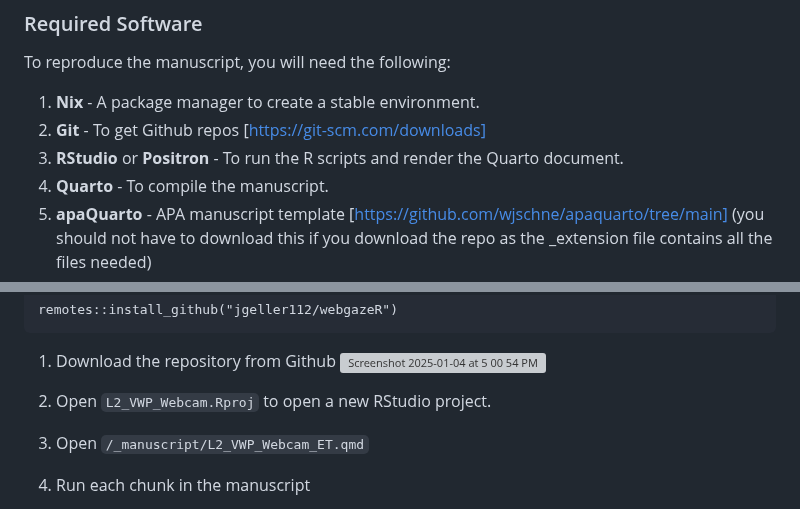
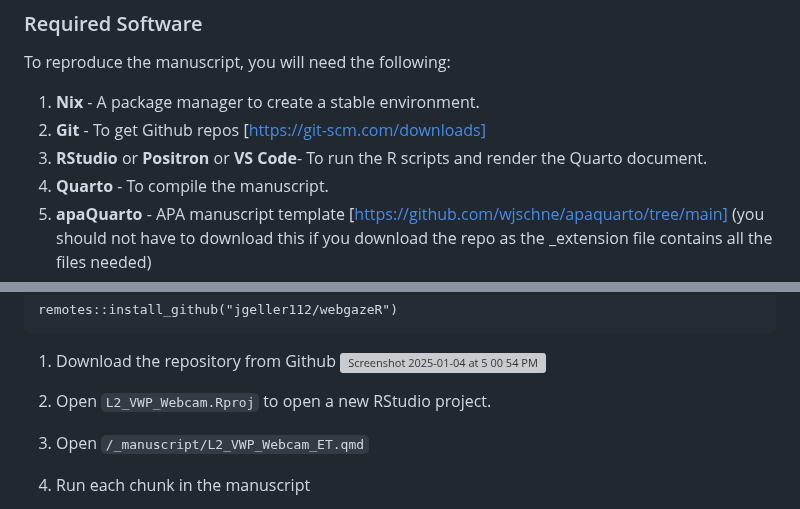
Before and after one commit to jgeller112/L2_VWP_Webcam, a Markdown page: README.md, 2 parts joined by grey strips. Rendered like a GitHub page; grey boxes are pictures that could not be loaded.

```diff
--- a/README.md
+++ b/README.md
@@ -189,7 +189,7 @@ To reproduce the manuscript, you will need the following:
 
 1. **Nix** - A package manager to create a stable environment.
 2. **Git** - To get Github repos [https://git-scm.com/downloads]
-3. **RStudio** or **Positron** - To run the R scripts and render the Quarto document.
+3. **RStudio** or **Positron**  or **VS Code**- To run the R scripts and render the Quarto document.
 5. **Quarto** - To compile the manuscript.
 6. **apaQuarto** - APA manuscript template [https://github.com/wjschne/apaquarto/tree/main] (you should not have to download this if you download the repo as the _extension file contains all the files needed)
 
@@ -291,7 +291,7 @@ remotes::install_github("jgeller112/webgazeR")
 1. Download the repository from Github
    <img width="961" alt="Screenshot 2025-01-04 at 5 00 54 PM" src="https://github.com/user-attachments/assets/09523d6c-1a7a-435f-9dce-bb099df7adcd" />
 
-1.  Open `L2_VWP_Webcam.Rproj` to open a new RStudio project.
+2.  Open `L2_VWP_Webcam.Rproj` to open a new RStudio project.
 
 2.  Open `/_manuscript/L2_VWP_Webcam_ET.qmd`
 
```
